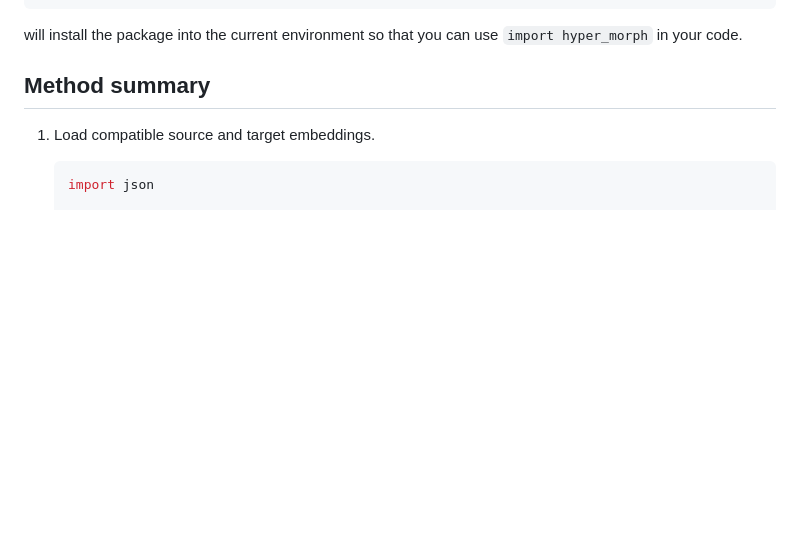
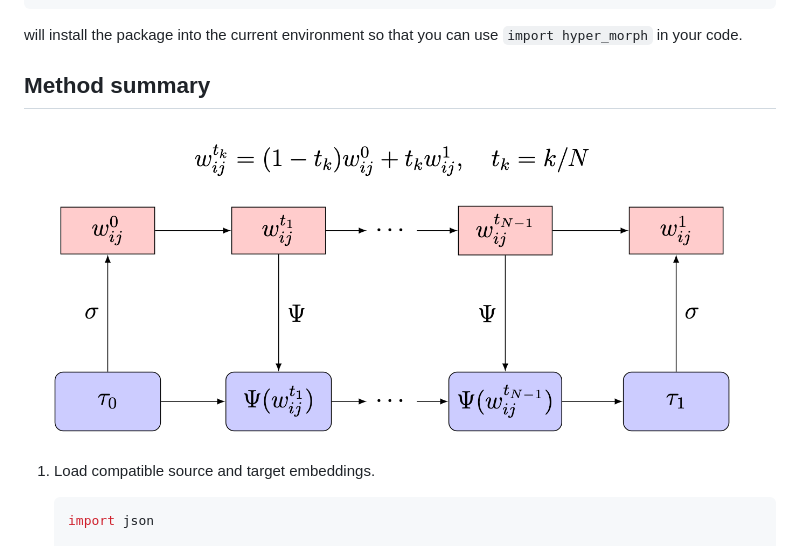
Before and after one commit to YuanL12/hyperbolic-shape-morphing, a Markdown page: README.md, the part around the change. Rendered like a GitHub page; pictures changed too: assets/workflow.png (added); blank space fills up the shorter version.

Commit message:
add workflow image

```diff
--- a/README.md
+++ b/README.md
@@ -23,6 +23,7 @@ uv sync
 will install the package into the current environment so that you can use `import hyper_morph` in your code.
 
 ## Method summary
+![Workflow](assets/workflow.png)
 
 1. Load compatible source and target embeddings.
 
```
